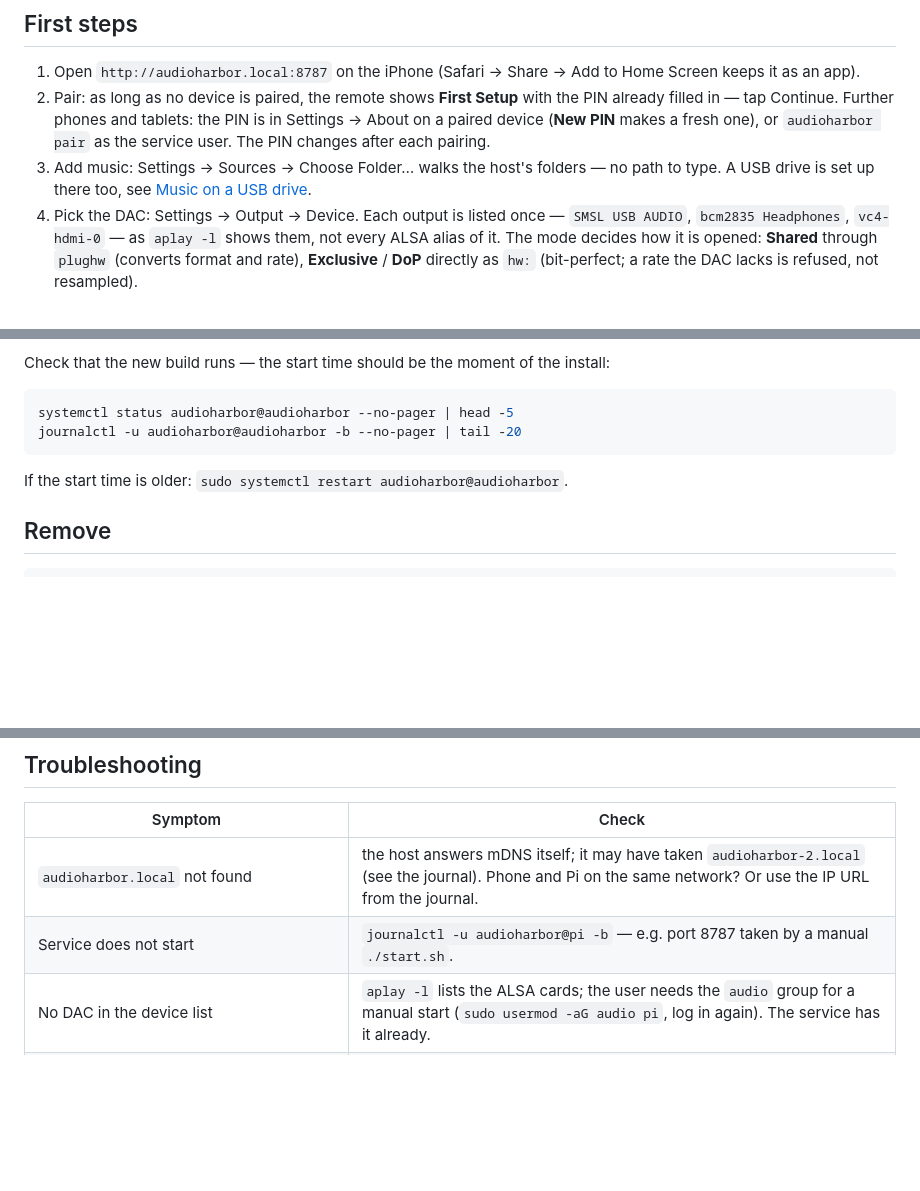
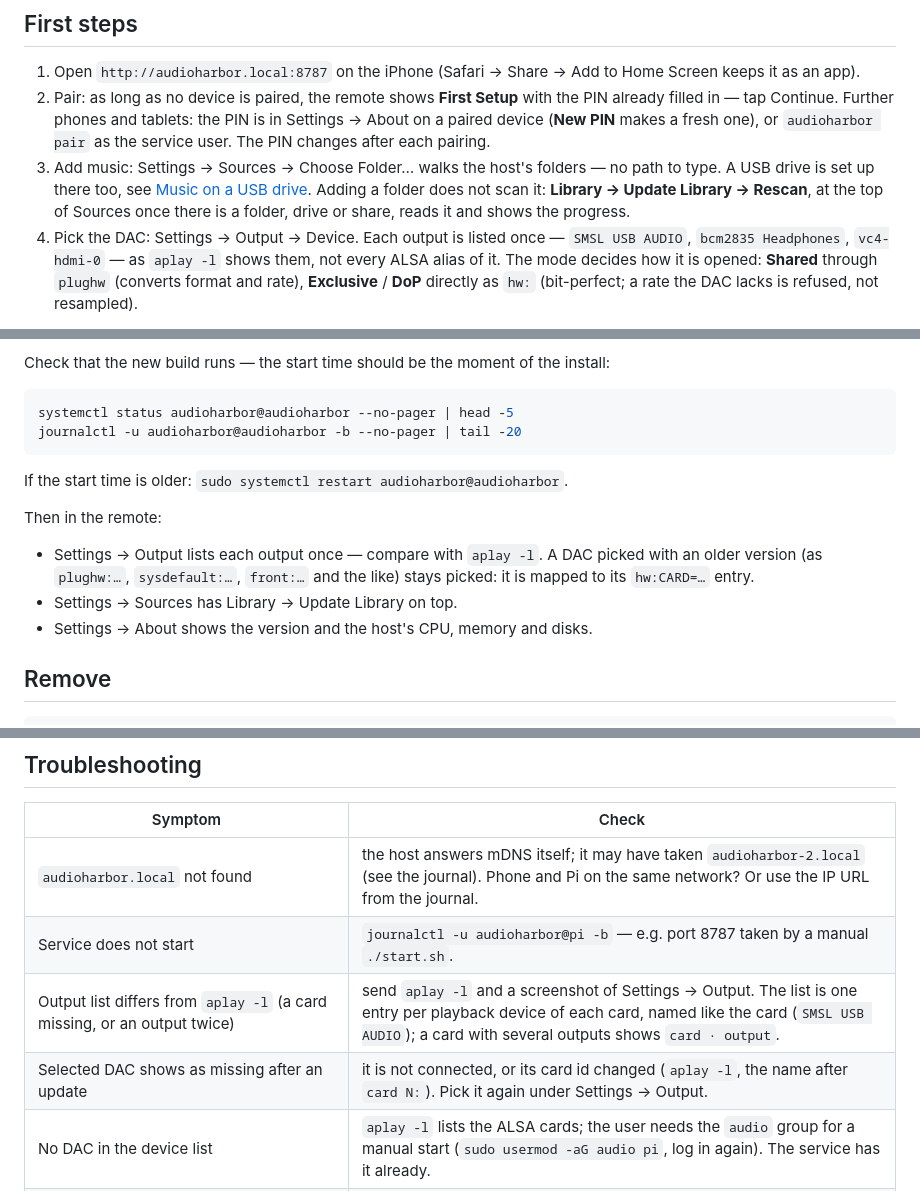
Before and after one commit to petergerov/audio-harbor-headless, a Markdown page: docs/LINUX.md, 3 parts joined by grey strips. Drawn GitHub-style; blank space fills up the shorter version.

Commit message:
Document the post-update checks, Rescan after adding a folder and output list troubleshooting.
Co-Authored-By: Claude Opus 5.5 <noreply@anthropic.com>

````diff
--- a/docs/LINUX.md
+++ b/docs/LINUX.md
@@ -111,7 +111,7 @@ Tested on Debian 12 (Bookworm) and Debian 13 (Trixie), arm64.
 
 1. Open `http://audioharbor.local:8787` on the iPhone (Safari → Share → Add to Home Screen keeps it as an app).
 2. Pair: as long as no device is paired, the remote shows **First Setup** with the PIN already filled in — tap Continue. Further phones and tablets: the PIN is in Settings → About on a paired device (**New PIN** makes a fresh one), or `audioharbor pair` as the service user. The PIN changes after each pairing.
-3. Add music: Settings → Sources → Choose Folder… walks the host's folders — no path to type. A USB drive is set up there too, see [Music on a USB drive](#music-on-a-usb-drive).
+3. Add music: Settings → Sources → Choose Folder… walks the host's folders — no path to type. A USB drive is set up there too, see [Music on a USB drive](#music-on-a-usb-drive). Adding a folder does not scan it: **Library → Update Library → Rescan**, at the top of Sources once there is a folder, drive or share, reads it and shows the progress.
 4. Pick the DAC: Settings → Output → Device. Each output is listed once — `SMSL USB AUDIO`, `bcm2835 Headphones`, `vc4-hdmi-0` — as `aplay -l` shows them, not every ALSA alias of it. The mode decides how it is opened: **Shared** through `plughw` (converts format and rate), **Exclusive** / **DoP** directly as `hw:` (bit-perfect; a rate the DAC lacks is refused, not resampled).
 
 Settings → About shows the host: CPU load (on a Raspberry Pi with the SoC temperature), memory, and free space on the disk with Harbor's data and on each drive with library folders — refreshed every 3 s while open. An unplugged drive is left out.
@@ -347,6 +347,12 @@ journalctl -u audioharbor@audioharbor -b --no-pager | tail -20
 
 If the start time is older: `sudo systemctl restart audioharbor@audioharbor`.
 
+Then in the remote:
+
+- Settings → Output lists each output once — compare with `aplay -l`. A DAC picked with an older version (as `plughw:…`, `sysdefault:…`, `front:…` and the like) stays picked: it is mapped to its `hw:CARD=…` entry.
+- Settings → Sources has Library → Update Library on top.
+- Settings → About shows the version and the host's CPU, memory and disks.
+
 ## Remove
 
 ```bash
@@ -375,6 +381,8 @@ No service; start it yourself (or write a unit like `packaging/linux/audioharbor
 |---|---|
 | `audioharbor.local` not found | the host answers mDNS itself; it may have taken `audioharbor-2.local` (see the journal). Phone and Pi on the same network? Or use the IP URL from the journal. |
 | Service does not start | `journalctl -u audioharbor@pi -b` — e.g. port 8787 taken by a manual `./start.sh`. |
+| Output list differs from `aplay -l` (a card missing, or an output twice) | send `aplay -l` and a screenshot of Settings → Output. The list is one entry per playback device of each card, named like the card (`SMSL USB AUDIO`); a card with several outputs shows `card · output`. |
+| Selected DAC shows as missing after an update | it is not connected, or its card id changed (`aplay -l`, the name after `card N:`). Pick it again under Settings → Output. |
 | No DAC in the device list | `aplay -l` lists the ALSA cards; the user needs the `audio` group for a manual start (`sudo usermod -aG audio pi`, log in again). The service has it already. |
 | `GLIBC_2.xx not found` | OS too old — see Requirements. |
 | Music folder not readable | the service runs as the user — `sudo -u pi ls /path/to/music`. |
````
